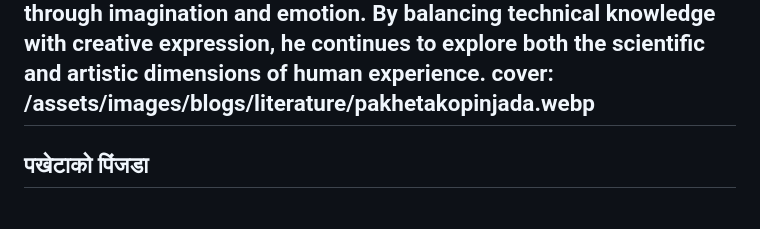
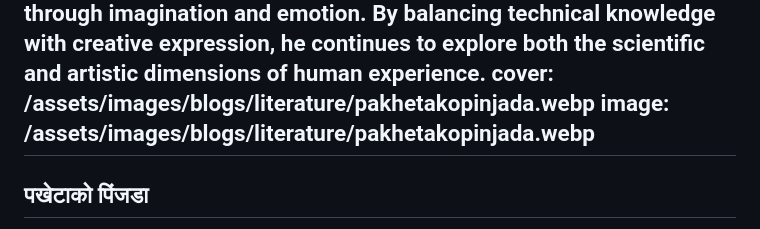
Before and after one commit to shankararyal404/shankararyal404.github.io, a Markdown page: content/blogs/PakhetakoPinjada.md, the part around the change. Rendered like a GitHub page.

Commit message:
Update blog: PakhetakoPinjada

```diff
--- a/content/blogs/PakhetakoPinjada.md
+++ b/content/blogs/PakhetakoPinjada.md
@@ -153,6 +153,7 @@ intro_en: >-
   continues to explore both the scientific and artistic dimensions of human
   experience.
 cover: /assets/images/blogs/literature/pakhetakopinjada.webp
+image: /assets/images/blogs/literature/pakhetakopinjada.webp
 ---
 <div class="poem" style="text-align:center; max-width:700px; margin:0 auto;">
 
```
